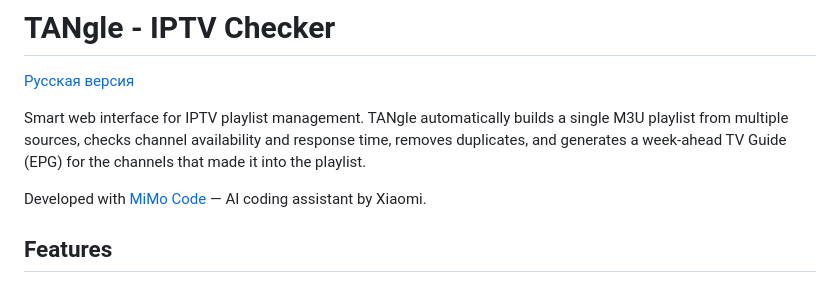
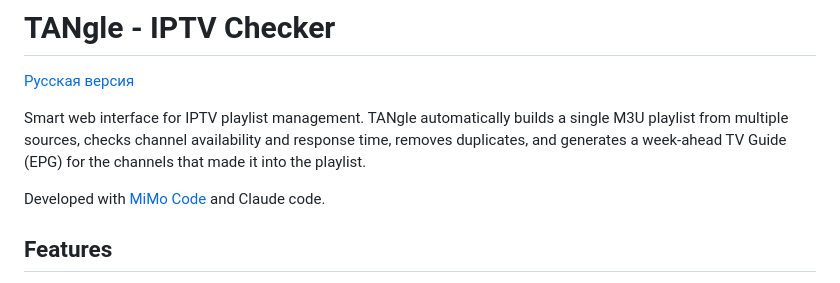
Before and after one commit to tanweber/TANgle-iptv-checker, a Markdown page: README_EN.md, the part around the change. Drawn GitHub-style.

```diff
--- a/README_EN.md
+++ b/README_EN.md
@@ -5,7 +5,7 @@
 Smart web interface for IPTV playlist management.
 TANgle automatically builds a single M3U playlist from multiple sources, checks channel availability and response time, removes duplicates, and generates a week-ahead TV Guide (EPG) for the channels that made it into the playlist.
 
-Developed with [MiMo Code](https://github.com/XiaoMi/MiMo) — AI coding assistant by Xiaomi.
+Developed with [MiMo Code](https://github.com/XiaoMi/MiMo) and Claude code.
 
 ## Features
 
```
